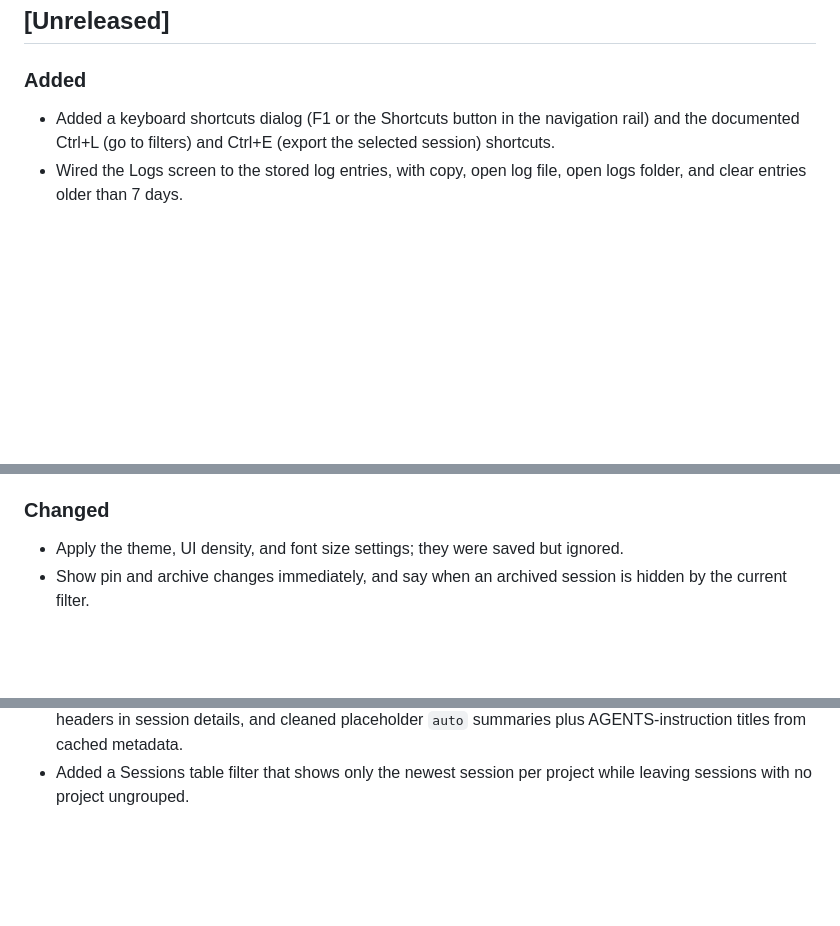
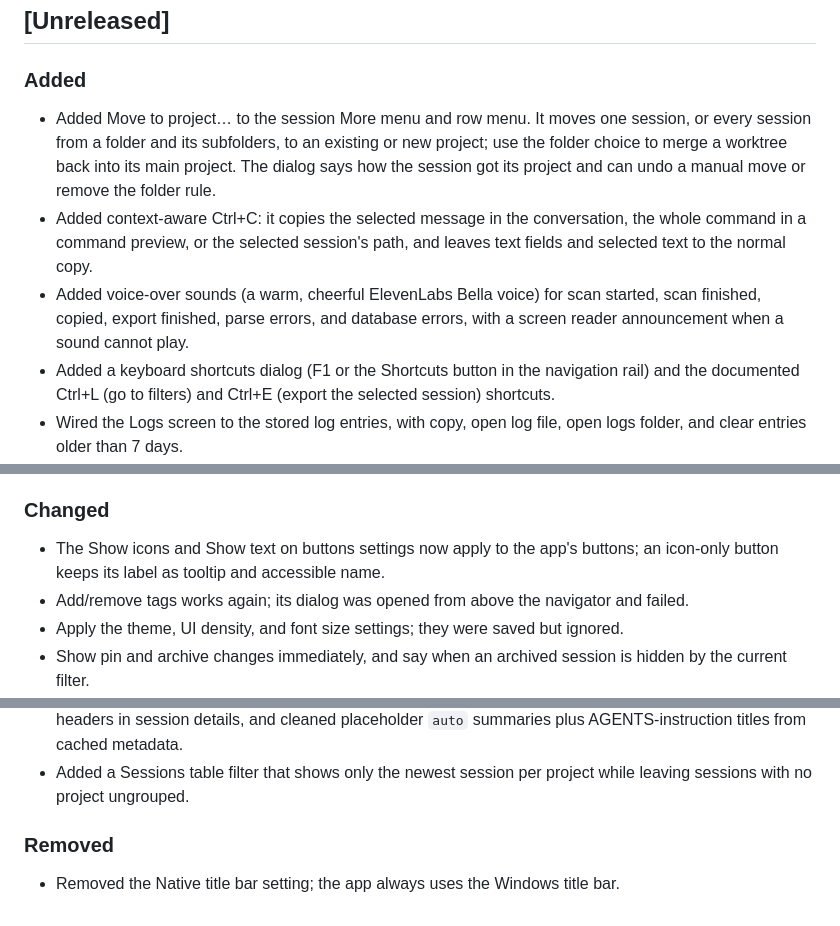
Before and after one commit to MaxLogic/codex-sessions-viewer, a Markdown page: CHANGELOG.md, 3 parts joined by grey strips. GitHub-like rendering; blank space fills up the shorter version.

Commit message:
docs: note project moves, Ctrl+C, voice-over, and button settings
Co-Authored-By: Claude Opus 5 (1M context) <noreply@anthropic.com>

```diff
--- a/CHANGELOG.md
+++ b/CHANGELOG.md
@@ -3,6 +3,9 @@
 ## [Unreleased]
 
 ### Added
+- Added Move to project… to the session More menu and row menu. It moves one session, or every session from a folder and its subfolders, to an existing or new project; use the folder choice to merge a worktree back into its main project. The dialog says how the session got its project and can undo a manual move or remove the folder rule.
+- Added context-aware Ctrl+C: it copies the selected message in the conversation, the whole command in a command preview, or the selected session's path, and leaves text fields and selected text to the normal copy.
+- Added voice-over sounds (a warm, cheerful ElevenLabs Bella voice) for scan started, scan finished, copied, export finished, parse errors, and database errors, with a screen reader announcement when a sound cannot play.
 - Added a keyboard shortcuts dialog (F1 or the Shortcuts button in the navigation rail) and the documented Ctrl+L (go to filters) and Ctrl+E (export the selected session) shortcuts.
 - Wired the Logs screen to the stored log entries, with copy, open log file, open logs folder, and clear entries older than 7 days.
 - Added a session Stats tab: active time split into model work, tool execution, and subagent waits; token split by agent, token type, and message kind; per-tool calls, failures, and time; models with reasoning effort; and a subagent table with kind (preconfigured role or generic), model, tokens and share, tool calls, active time, and cost. Timing is read on demand from the local session files.
@@ -27,6 +30,8 @@
 - Removed remaining production no-op UI handlers and added unavailable reasons for disabled session filters.
 
 ### Changed
+- The Show icons and Show text on buttons settings now apply to the app's buttons; an icon-only button keeps its label as tooltip and accessible name.
+- Add/remove tags works again; its dialog was opened from above the navigator and failed.
 - Apply the theme, UI density, and font size settings; they were saved but ignored.
 - Show pin and archive changes immediately, and say when an archived session is hidden by the current filter.
 - Re-parse this session now re-reads only that session file and refreshes its row, instead of running an incremental scan of everything.
@@ -68,3 +73,6 @@
 - Backfilled auto-detected project names for older cached sessions, removed placeholder values from Sessions table cells, animated active load/scan status, and started a scan automatically after cached startup rows finish loading.
 - Removed the Sessions title column, stopped deriving JSONL titles from first user messages, hid empty title headers in session details, and cleaned placeholder `auto` summaries plus AGENTS-instruction titles from cached metadata.
 - Added a Sessions table filter that shows only the newest session per project while leaving sessions with no project ungrouped.
+
+### Removed
+- Removed the Native title bar setting; the app always uses the Windows title bar.
```
